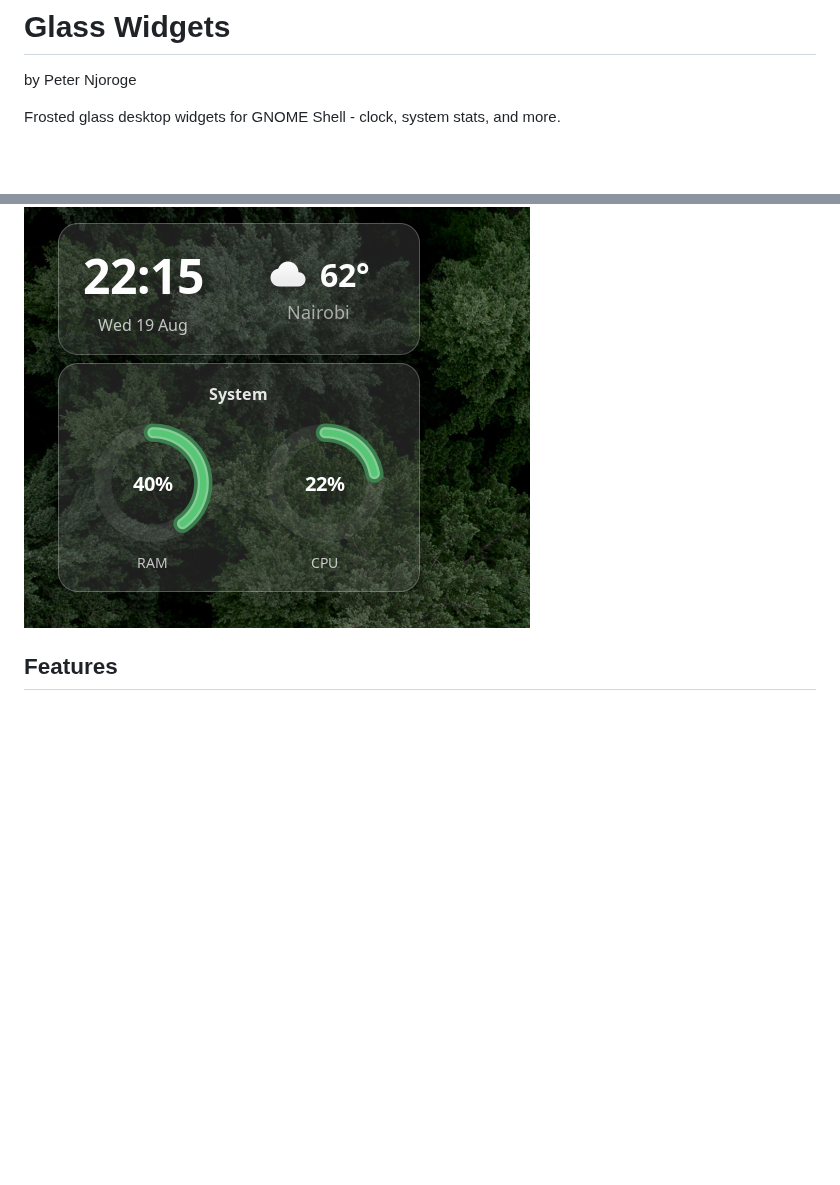
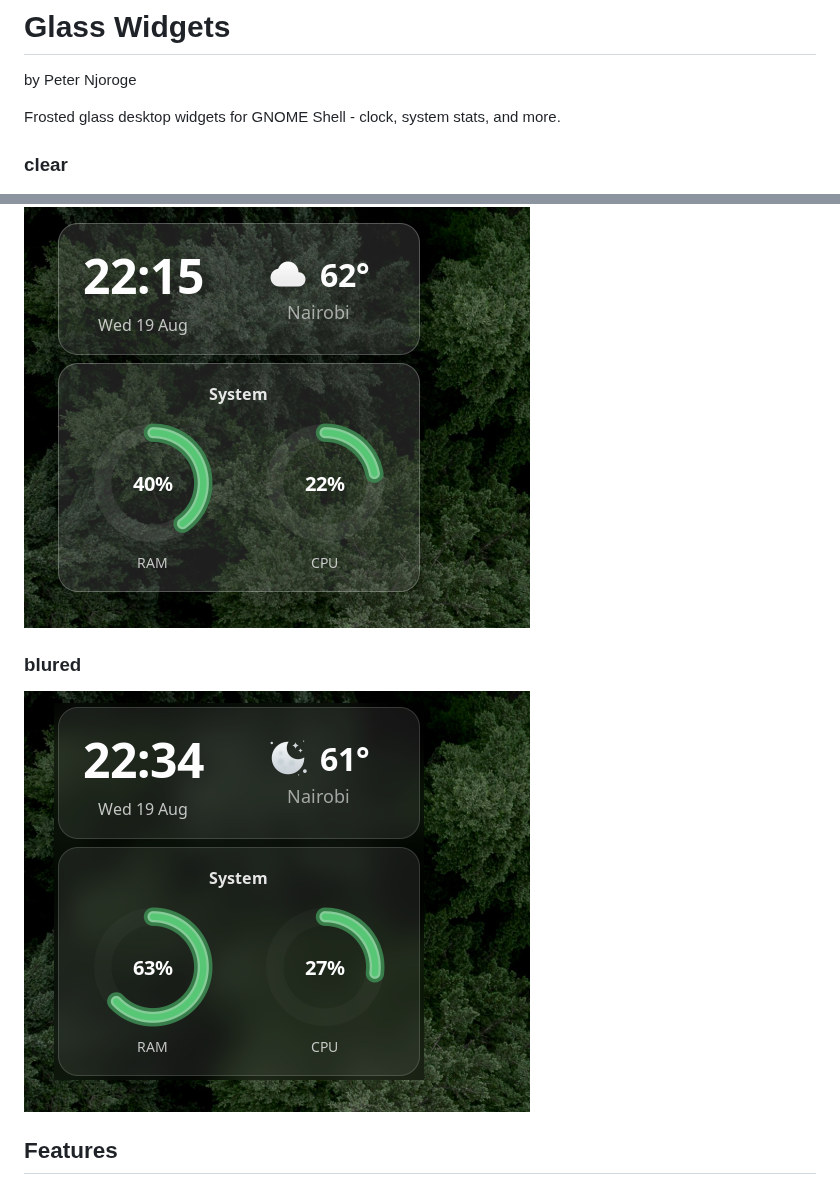
Before and after one commit to peter-njoro/glass-widgets, a Markdown page: README.md, 2 parts joined by grey strips. Drawn GitHub-style; pictures changed too: screenshots/demo-blur.png (added); blank space fills up the shorter version.

Commit message:
showcased blur in screenshots

```diff
--- a/README.md
+++ b/README.md
@@ -6,7 +6,10 @@ by Peter Njoroge
 
 Frosted glass desktop widgets for GNOME Shell - clock, system stats, and more.
 
+### clear
 ![Glass Widgets screenshot](screenshots/demo.png)
+### blured
+![Glass Widgets screenshot](screenshots/demo-blur.png)
 
 ## Features
 
```
